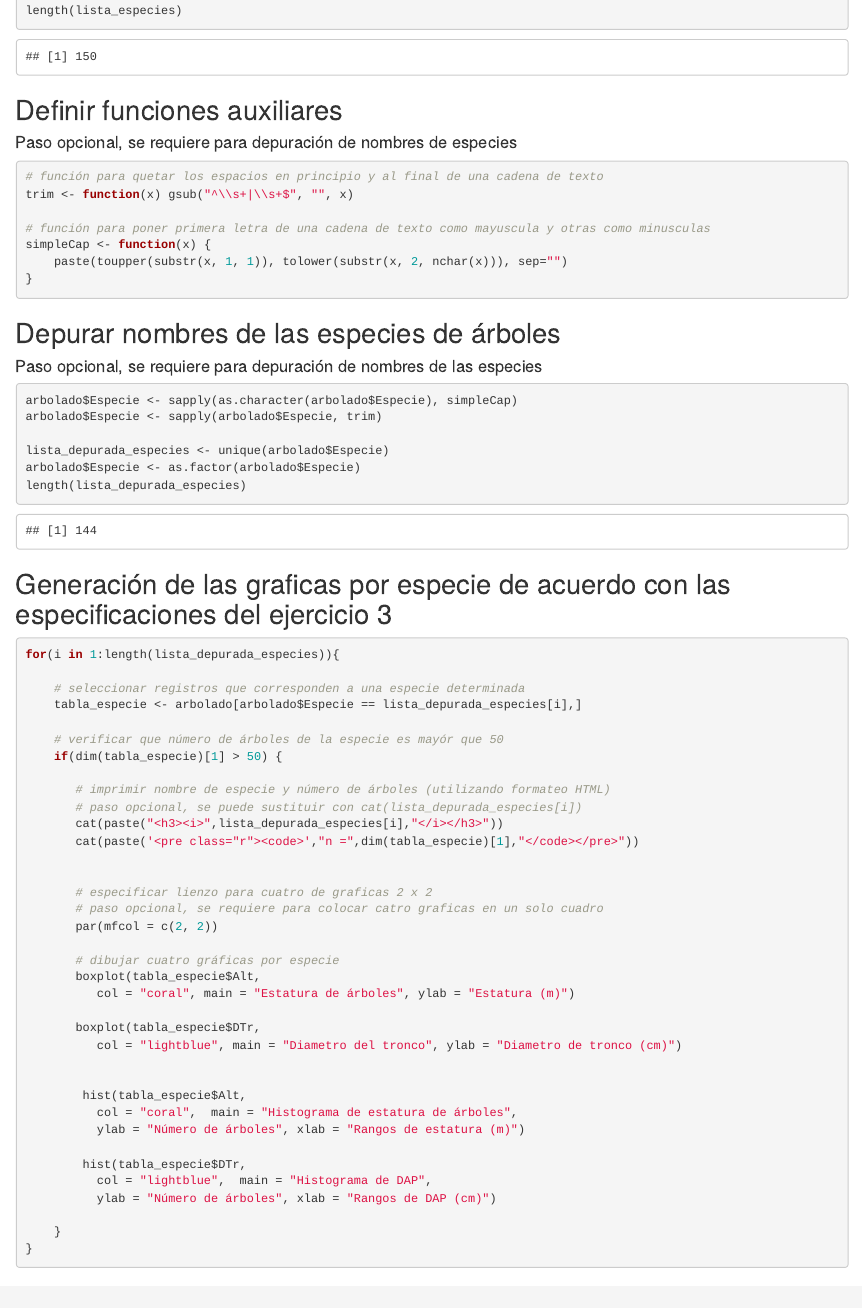
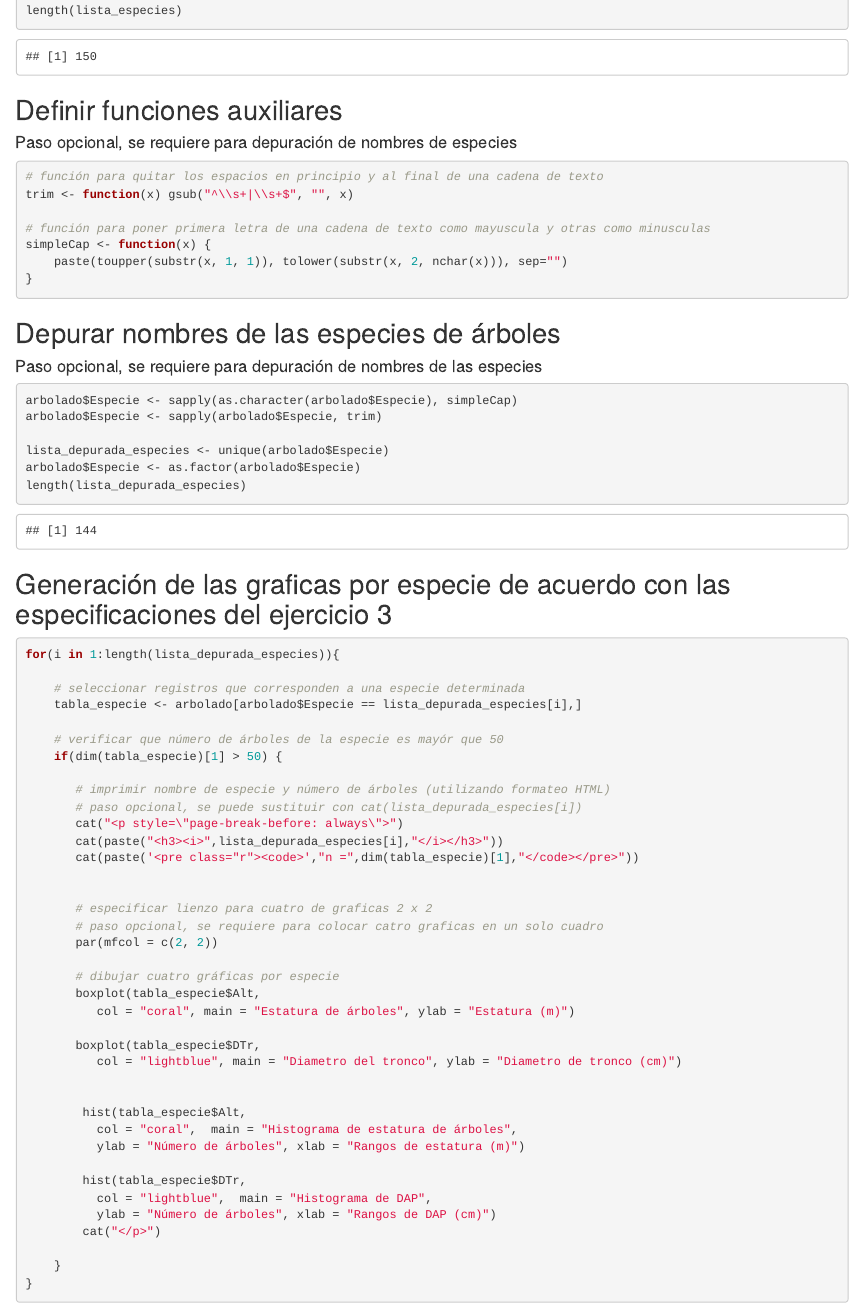
Before and after one commit to vshalisko/R-intro-UdeG, an R Markdown document (DataStructures/Tareas/Producto_4.Rmd): the page in a window 1100 px wide, from 380 px down. The pictures show the output file DataStructures/Tareas/Producto_4.html that the author committed with the source, opened offline.

Commit message:
Separación de paginas mejorada en el Producto 4

````diff
--- a/DataStructures/Tareas/Producto_4.Rmd
+++ b/DataStructures/Tareas/Producto_4.Rmd
@@ -23,7 +23,7 @@ length(lista_especies)
 #### Paso opcional, se requiere para depuración de nombres de especies
 
 ```{r}
-# función para quetar los espacios en principio y al final de una cadena de texto
+# función para quitar los espacios en principio y al final de una cadena de texto
 trim <- function(x) gsub("^\\s+|\\s+$", "", x)
 
 # función para poner primera letra de una cadena de texto como mayuscula y otras como minusculas
@@ -58,6 +58,7 @@ for(i in 1:length(lista_depurada_especies)){
 
        # imprimir nombre de especie y número de árboles (utilizando formateo HTML)
        # paso opcional, se puede sustituir con cat(lista_depurada_especies[i])
+       cat("<p style=\"page-break-before: always\">")
        cat(paste("<h3><i>",lista_depurada_especies[i],"</i></h3>"))
        cat(paste('<pre class="r"><code>',"n =",dim(tabla_especie)[1],"</code></pre>"))
 
@@ -81,6 +82,7 @@ for(i in 1:length(lista_depurada_especies)){
         hist(tabla_especie$DTr,
           col = "lightblue",  main = "Histograma de DAP",
           ylab = "Número de árboles", xlab = "Rangos de DAP (cm)")
+        cat("</p>")
 
     }
 }
````
Also changed, not shown: DataStructures/Tareas/Producto_4.html, DataStructures/Tareas/Producto_4.pdf.
